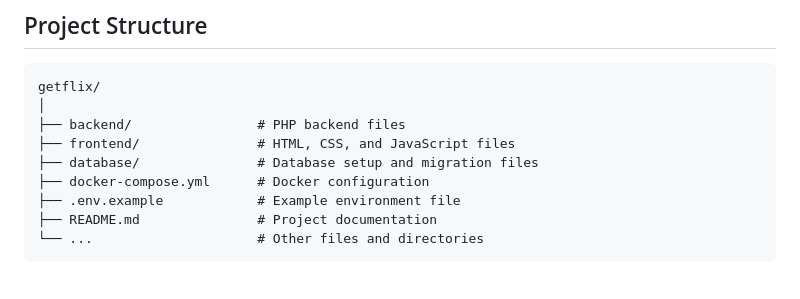
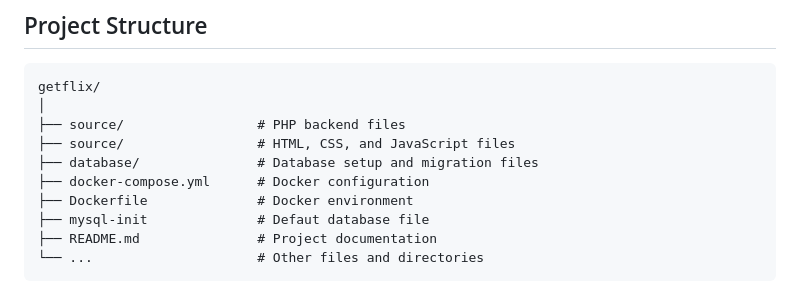
Before and after one commit to anthosaxe/getflix, a Markdown page: README.md, the part around the change. GitHub-like rendering.

````diff
--- a/README.md
+++ b/README.md
@@ -86,11 +86,12 @@ Once the site is running, you can:
 ```
 getflix/
 │
-├── backend/                # PHP backend files
-├── frontend/               # HTML, CSS, and JavaScript files
+├── source/                 # PHP backend files
+├── source/                 # HTML, CSS, and JavaScript files
 ├── database/               # Database setup and migration files
 ├── docker-compose.yml      # Docker configuration
-├── .env.example            # Example environment file
+├── Dockerfile              # Docker environment
+├── mysql-init              # Defaut database file
 ├── README.md               # Project documentation
 └── ...                     # Other files and directories
 ```
````
